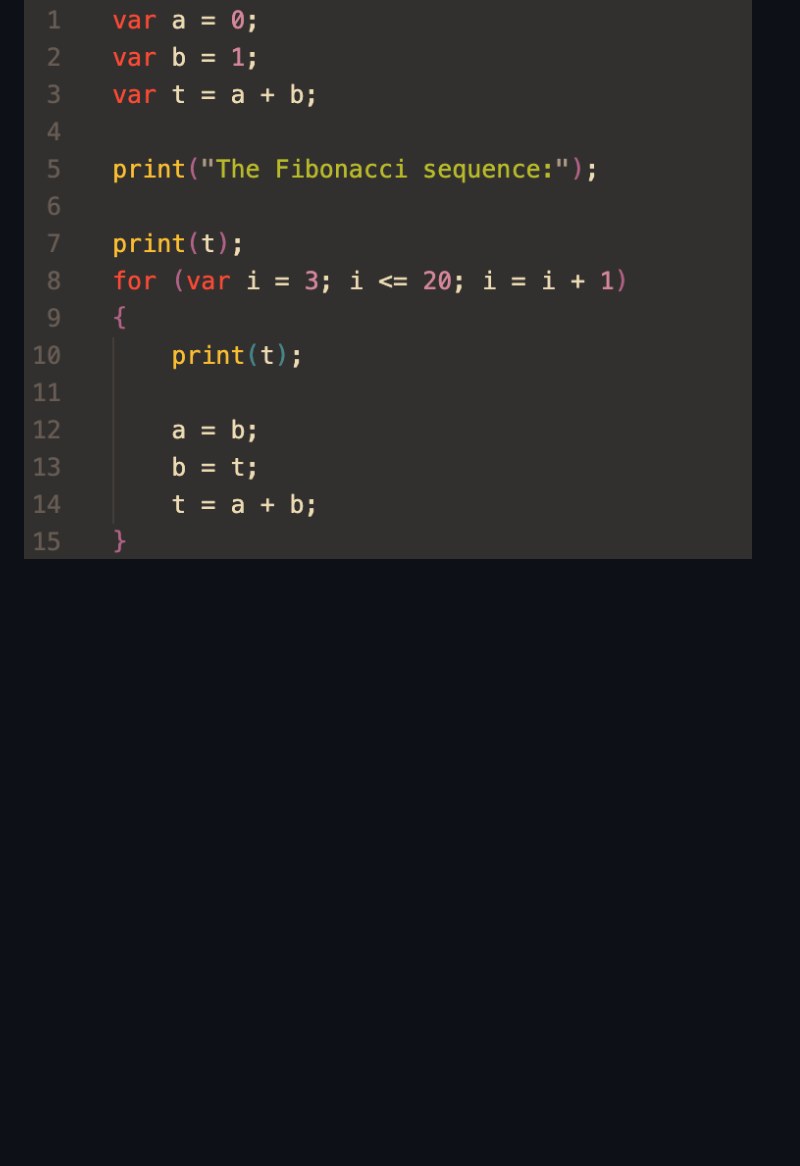
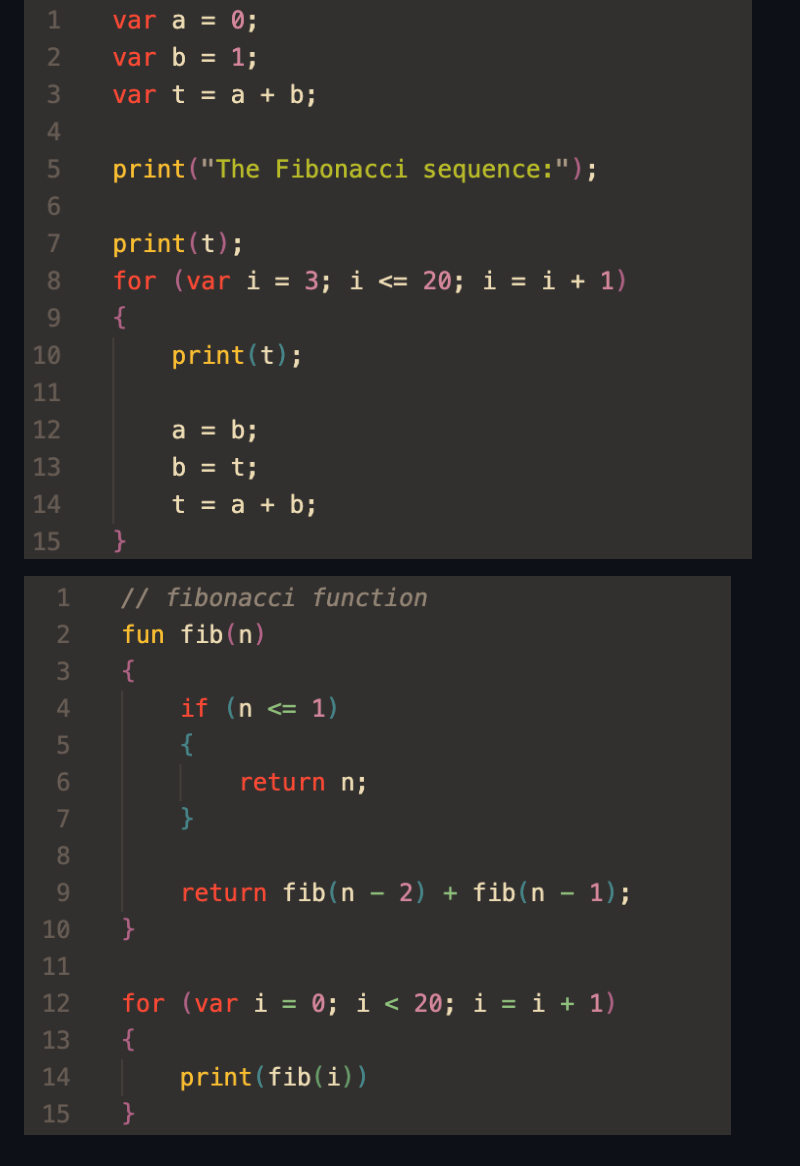
Before and after one commit to namberino/nimble, a Markdown page: README.md, the part around the change. Rendered like a GitHub page; pictures changed too: doc/img/fib.png (added); blank space fills up the shorter version.

Commit message:
Update function test programs

```diff
--- a/README.md
+++ b/README.md
@@ -9,3 +9,5 @@ For example programs, visit the [example](example/) directory
 This is still a work in progress.
 
 ![language](doc/img/language.png)
+
+![fib](doc/img/fib.png)
```
Also changed, not shown: 3 other files.
